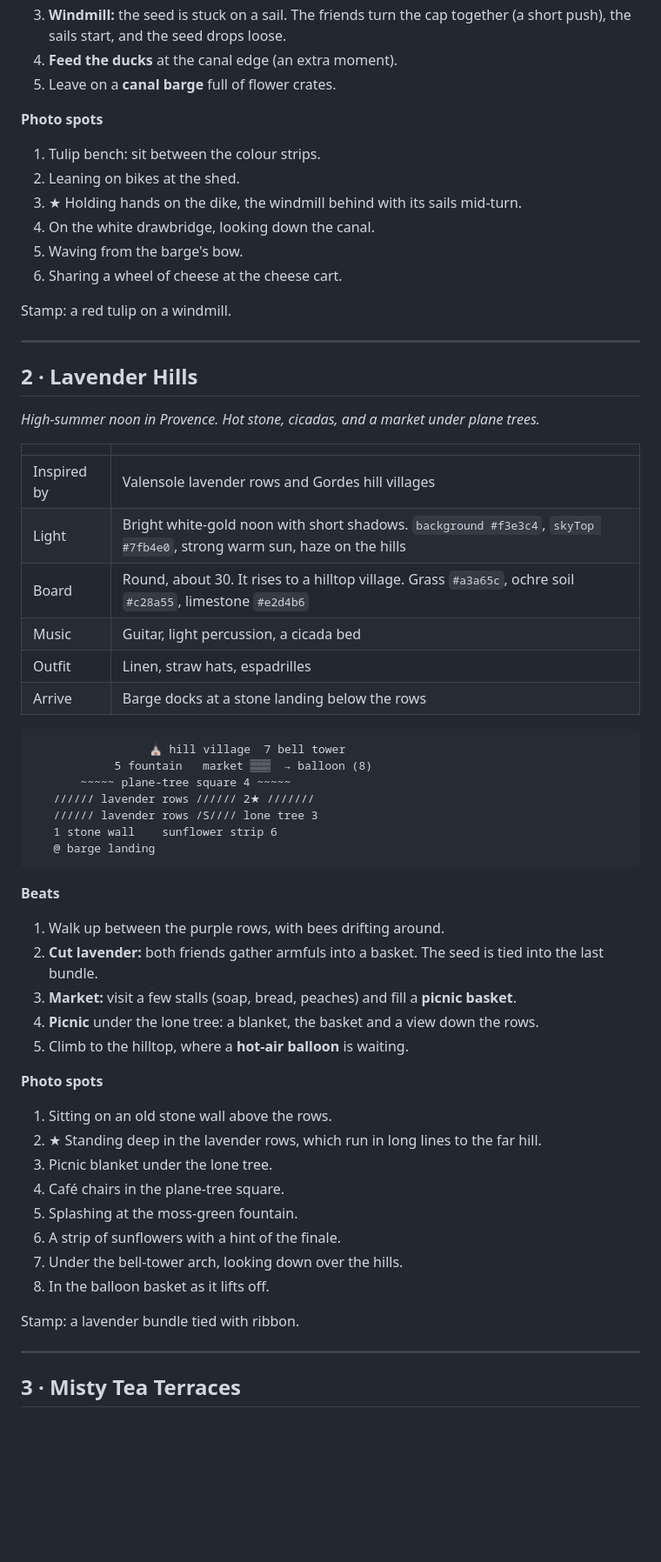
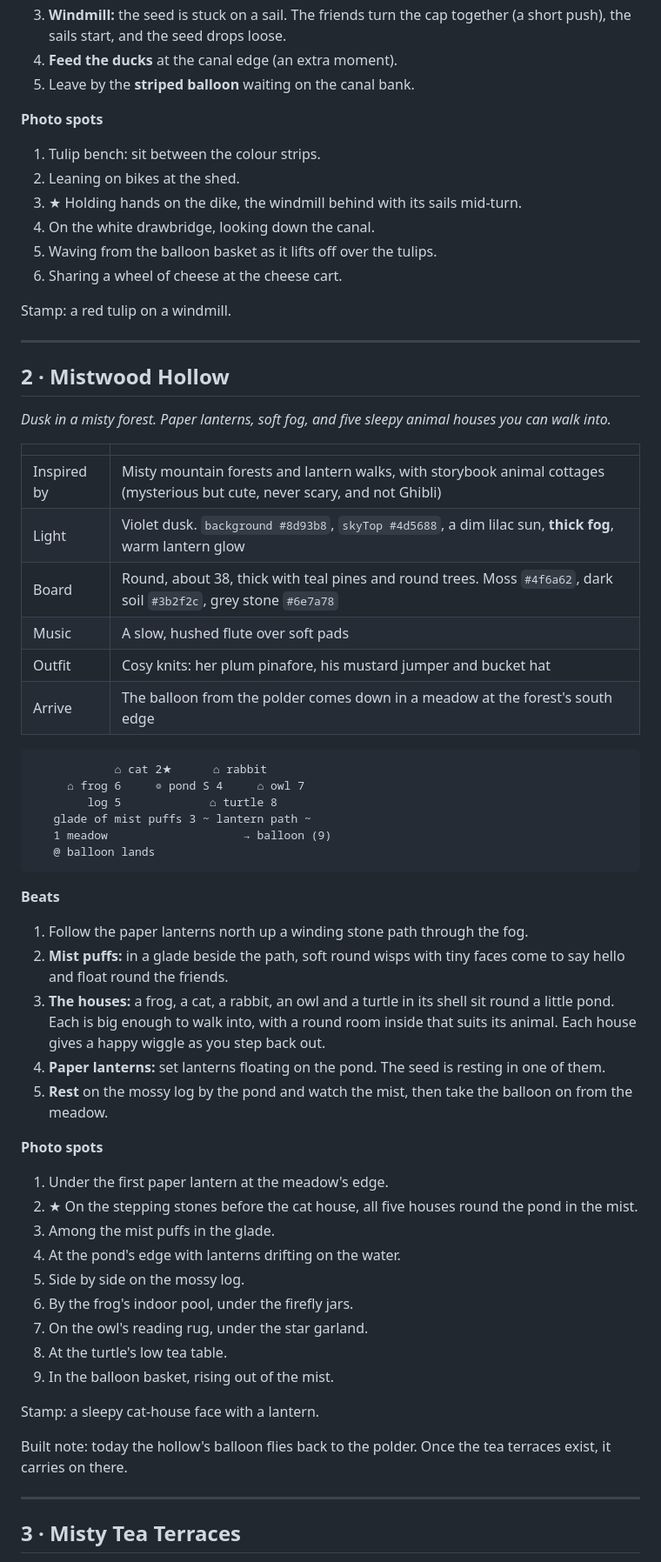
Before and after one commit to kenilc/sunflower-axe-adventure, a Markdown page: docs/journey-storyboard.md, the part around one of its changes. Shown at 87% size. Rendered like a GitHub page; blank space fills up the shorter version.

Commit message:
docs: make Mistwood Hollow stop 2 of the journey storyboard
Lavender Hills is gone, so the storyboard's second stop is now the misty
forest hollow as built: its light, board, music, outfit, beats and photo
spots. The polder leaves by balloon instead of barge, and the tea
terraces' balloon now arrives from the hollow.

Co-Authored-By: Claude Opus 5.5 <noreply@anthropic.com>

````diff
--- a/docs/journey-storyboard.md
+++ b/docs/journey-storyboard.md
@@ -63,7 +63,7 @@ _Spring morning in Dutch flatland. A breeze, birdsong, and the sound of windmill
 2. **Tandem bike:** press X at the shed and both friends pedal along the dike loop. The tulips rush past, and a petal trail follows the bike.
 3. **Windmill:** the seed is stuck on a sail. The friends turn the cap together (a short push), the sails start, and the seed drops loose.
 4. **Feed the ducks** at the canal edge (an extra moment).
-5. Leave on a **canal barge** full of flower crates.
+5. Leave by the **striped balloon** waiting on the canal bank.
 
 **Photo spots**
 
@@ -71,56 +71,58 @@ _Spring morning in Dutch flatland. A breeze, birdsong, and the sound of windmill
 2. Leaning on bikes at the shed.
 3. ★ Holding hands on the dike, the windmill behind with its sails mid-turn.
 4. On the white drawbridge, looking down the canal.
-5. Waving from the barge's bow.
+5. Waving from the balloon basket as it lifts off over the tulips.
 6. Sharing a wheel of cheese at the cheese cart.
 
 Stamp: a red tulip on a windmill.
 
 ---
 
-## 2 · Lavender Hills
+## 2 · Mistwood Hollow
 
-_High-summer noon in Provence. Hot stone, cicadas, and a market under plane trees._
+_Dusk in a misty forest. Paper lanterns, soft fog, and five sleepy animal houses you can walk into._
 
-|             |                                                                                                                       |
-| ----------- | --------------------------------------------------------------------------------------------------------------------- |
-| Inspired by | Valensole lavender rows and Gordes hill villages                                                                      |
-| Light       | Bright white-gold noon with short shadows. `background #f3e3c4`, `skyTop #7fb4e0`, strong warm sun, haze on the hills |
-| Board       | Round, about 30. It rises to a hilltop village. Grass `#a3a65c`, ochre soil `#c28a55`, limestone `#e2d4b6`            |
-| Music       | Guitar, light percussion, a cicada bed                                                                                |
-| Outfit      | Linen, straw hats, espadrilles                                                                                        |
-| Arrive      | Barge docks at a stone landing below the rows                                                                         |
+|             |                                                                                                                             |
+| ----------- | --------------------------------------------------------------------------------------------------------------------------- |
+| Inspired by | Misty mountain forests and lantern walks, with storybook animal cottages (mysterious but cute, never scary, and not Ghibli) |
+| Light       | Violet dusk. `background #8d93b8`, `skyTop #4d5688`, a dim lilac sun, **thick fog**, warm lantern glow                      |
+| Board       | Round, about 38, thick with teal pines and round trees. Moss `#4f6a62`, dark soil `#3b2f2c`, grey stone `#6e7a78`           |
+| Music       | A slow, hushed flute over soft pads                                                                                         |
+| Outfit      | Cosy knits: her plum pinafore, his mustard jumper and bucket hat                                                            |
+| Arrive      | The balloon from the polder comes down in a meadow at the forest's south edge                                               |
 
 ```
-                 ⛪ hill village  7 bell tower
-            5 fountain   market ▒▒▒  → balloon (8)
-       ~~~~~ plane-tree square 4 ~~~~~
-   ////// lavender rows ////// 2★ ///////
-   ////// lavender rows /S//// lone tree 3
-   1 stone wall    sunflower strip 6
-   @ barge landing
+            ⌂ cat 2★      ⌂ rabbit
+     ⌂ frog 6     ◎ pond S 4     ⌂ owl 7
+        log 5             ⌂ turtle 8
+   glade of mist puffs 3 ~ lantern path ~
+   1 meadow                    → balloon (9)
+   @ balloon lands
 ```
 
 **Beats**
 
-1. Walk up between the purple rows, with bees drifting around.
-2. **Cut lavender:** both friends gather armfuls into a basket. The seed is tied into the last bundle.
-3. **Market:** visit a few stalls (soap, bread, peaches) and fill a **picnic basket**.
-4. **Picnic** under the lone tree: a blanket, the basket and a view down the rows.
-5. Climb to the hilltop, where a **hot-air balloon** is waiting.
+1. Follow the paper lanterns north up a winding stone path through the fog.
+2. **Mist puffs:** in a glade beside the path, soft round wisps with tiny faces come to say hello and float round the friends.
+3. **The houses:** a frog, a cat, a rabbit, an owl and a turtle in its shell sit round a little pond. Each is big enough to walk into, with a round room inside that suits its animal. Each house gives a happy wiggle as you step back out.
+4. **Paper lanterns:** set lanterns floating on the pond. The seed is resting in one of them.
+5. **Rest** on the mossy log by the pond and watch the mist, then take the balloon on from the meadow.
 
 **Photo spots**
 
-1. Sitting on an old stone wall above the rows.
-2. ★ Standing deep in the lavender rows, which run in long lines to the far hill.
-3. Picnic blanket under the lone tree.
-4. Café chairs in the plane-tree square.
-5. Splashing at the moss-green fountain.
-6. A strip of sunflowers with a hint of the finale.
-7. Under the bell-tower arch, looking down over the hills.
-8. In the balloon basket as it lifts off.
+1. Under the first paper lantern at the meadow's edge.
+2. ★ On the stepping stones before the cat house, all five houses round the pond in the mist.
+3. Among the mist puffs in the glade.
+4. At the pond's edge with lanterns drifting on the water.
+5. Side by side on the mossy log.
+6. By the frog's indoor pool, under the firefly jars.
+7. On the owl's reading rug, under the star garland.
+8. At the turtle's low tea table.
+9. In the balloon basket, rising out of the mist.
 
-Stamp: a lavender bundle tied with ribbon.
+Stamp: a sleepy cat-house face with a lantern.
+
+Built note: today the hollow's balloon flies back to the polder. Once the tea terraces exist, it carries on there.
 
 ---
 
````
Also changed, not shown: other parts of docs/journey-storyboard.md (+4 -4 lines).
